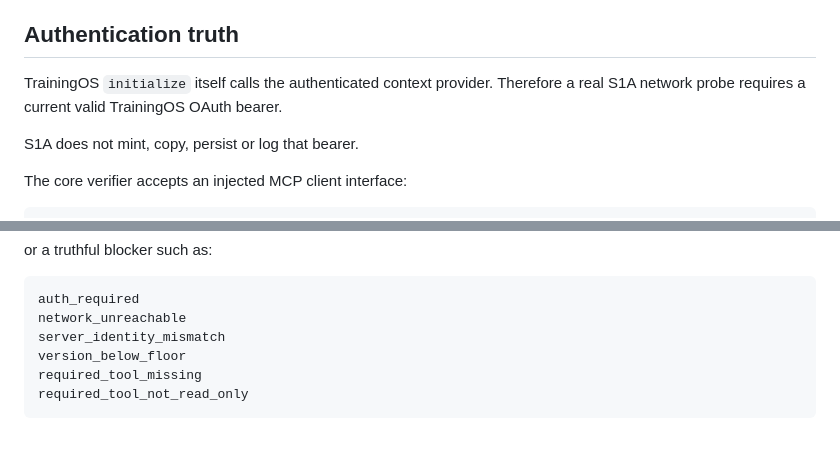
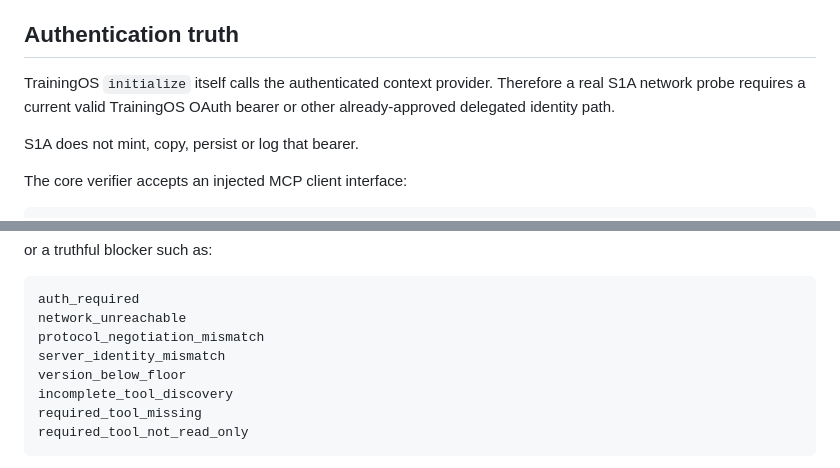
Before and after one commit to moseszhu999/ai_exe_os, a Markdown page: docs/contracts/trainingos-mcp-runtime-attestation-v1.md, 2 parts joined by grey strips. Rendered like a GitHub page; blank space fills up the shorter version.

````diff
--- a/docs/contracts/trainingos-mcp-runtime-attestation-v1.md
+++ b/docs/contracts/trainingos-mcp-runtime-attestation-v1.md
@@ -83,7 +84,7 @@ This distinction is important because inner MCP layers may evolve independently
 
 ## Authentication truth
 
-TrainingOS `initialize` itself calls the authenticated context provider. Therefore a real S1A network probe requires a current valid TrainingOS OAuth bearer.
+TrainingOS `initialize` itself calls the authenticated context provider. Therefore a real S1A network probe requires a current valid TrainingOS OAuth bearer or other already-approved delegated identity path.
 
 S1A does not mint, copy, persist or log that bearer.
 
@@ -223,8 +268,10 @@ or a truthful blocker such as:
 ```text
 auth_required
 network_unreachable
+protocol_negotiation_mismatch
 server_identity_mismatch
 version_below_floor
+incomplete_tool_discovery
 required_tool_missing
 required_tool_not_read_only
 ```
````
Also changed, not shown: other parts of docs/contracts/trainingos-mcp-runtime-attestation-v1.md (+54 -9 lines).
